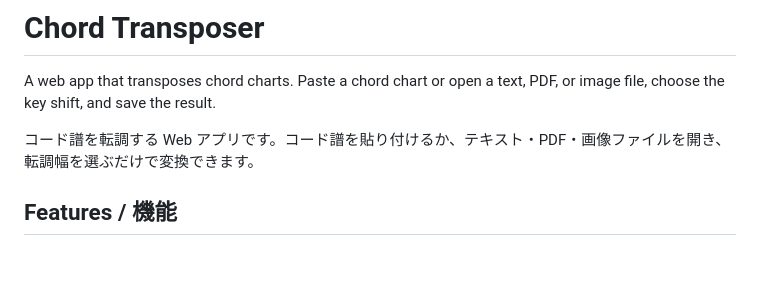
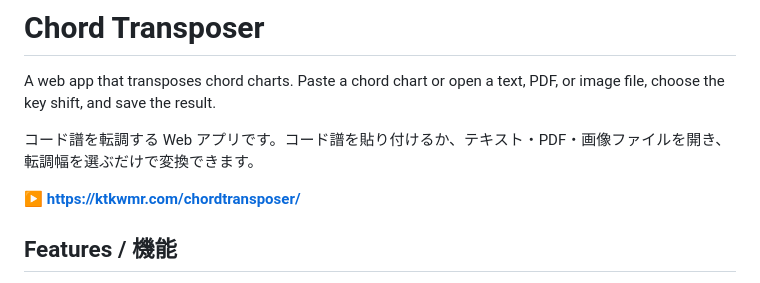
Before and after one commit to acogist/ChordTransposer, a Markdown page: README.md, the part around the change. GitHub-like rendering; blank space fills up the shorter version.

Commit message:
READMEに公開URLを追加
Co-Authored-By: Claude Opus 5.5 <noreply@anthropic.com>
Claude-Session: https://claude.ai/code/session_01Hq8yUvAUnSMuNUxSGuPrDr

```diff
--- a/README.md
+++ b/README.md
@@ -3,6 +3,8 @@
 A web app that transposes chord charts. Paste a chord chart or open a text, PDF, or image file, choose the key shift, and save the result.
 
 コード譜を転調する Web アプリです。コード譜を貼り付けるか、テキスト・PDF・画像ファイルを開き、転調幅を選ぶだけで変換できます。
+
+**▶ https://ktkwmr.com/chordtransposer/**
 
 ## Features / 機能
 
```
